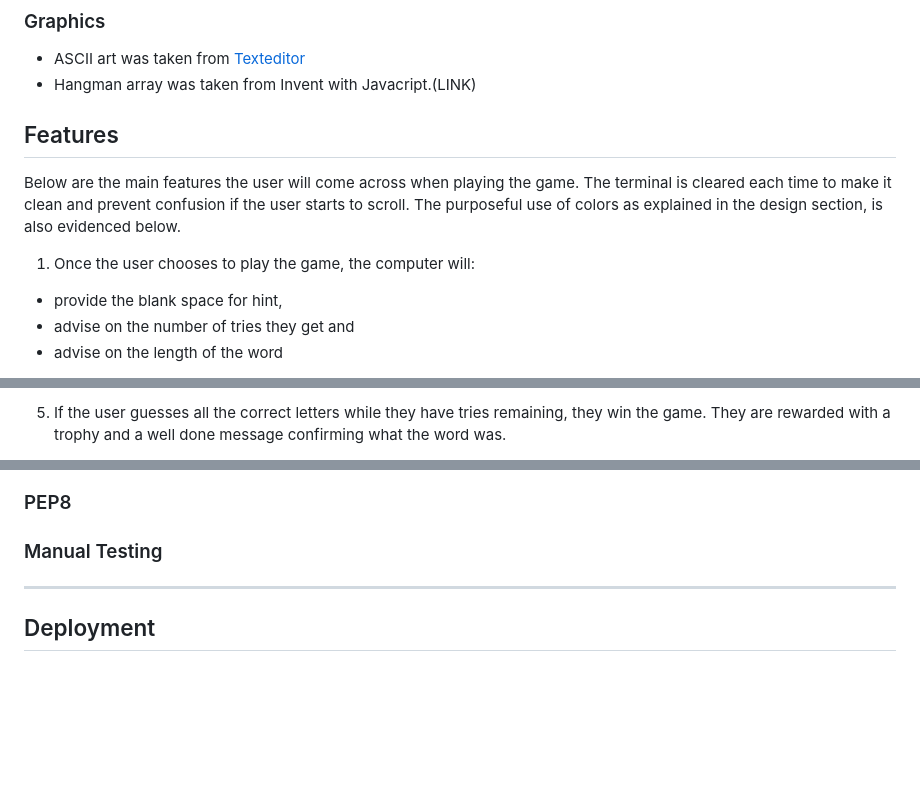
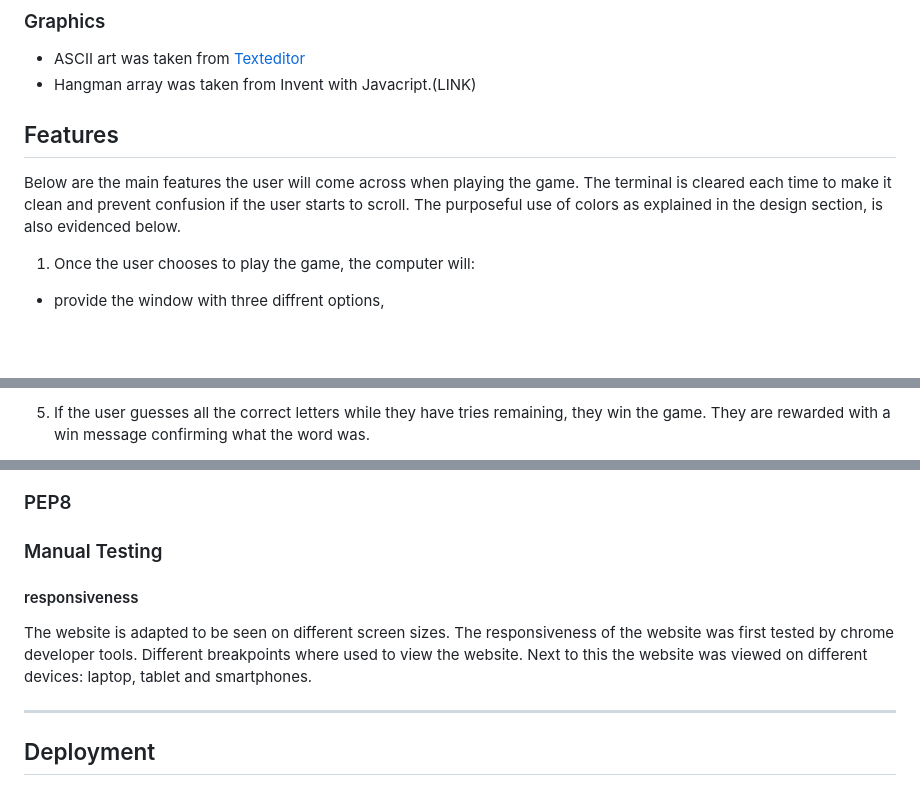
Before and after one commit to AmarDange/Game-Quiz, a Markdown page: README.md, 3 parts joined by grey strips. GitHub-like rendering; blank space fills up the shorter version.

```diff
--- a/README.md
+++ b/README.md
@@ -108,11 +110,10 @@ Color consistancy is used in the below instances:
 * ASCII art was taken from [Texteditor](https://texteditor.com/gallery/)
 * Hangman array was taken from Invent with Javacript.(LINK)
 
+
 ## Features
 Below are the main features the user will come across when playing the game. The terminal is cleared each time to make it clean and prevent confusion if the user starts to scroll. The purposeful use of colors as explained in the design section, is also evidenced below.
 
 1. Once the user chooses to play the game, the computer will:
-* provide the blank space for hint,
-* advise on the number of tries they get and
-* advise on the length of the word
+* provide the window with three diffrent options,
 
@@ -151,3 +134,3 @@ The gallow and the word to be guessed (marked by underscores for each letter in
 
-5. If the user guesses all the correct letters while they have tries remaining, they win the game. They are rewarded with a trophy and a well done message confirming what the word was.
+5. If the user guesses all the correct letters while they have tries remaining, they win the game. They are rewarded with a win message confirming what the word was.
 
@@ -203,6 +184,8 @@ This was resolved by simply adding an if statement so that when TRIES = 0 this i
 
 ### Manual Testing
 
+#### responsiveness
+The website is adapted to be seen on different screen sizes. The responsiveness of the website was first tested by chrome developer tools. Different breakpoints where used to view the website. Next to this the website was viewed on different devices: laptop, tablet and smartphones.
 
 - - -
 
```
Also changed, not shown: other parts of README.md (+19 -37 lines).
